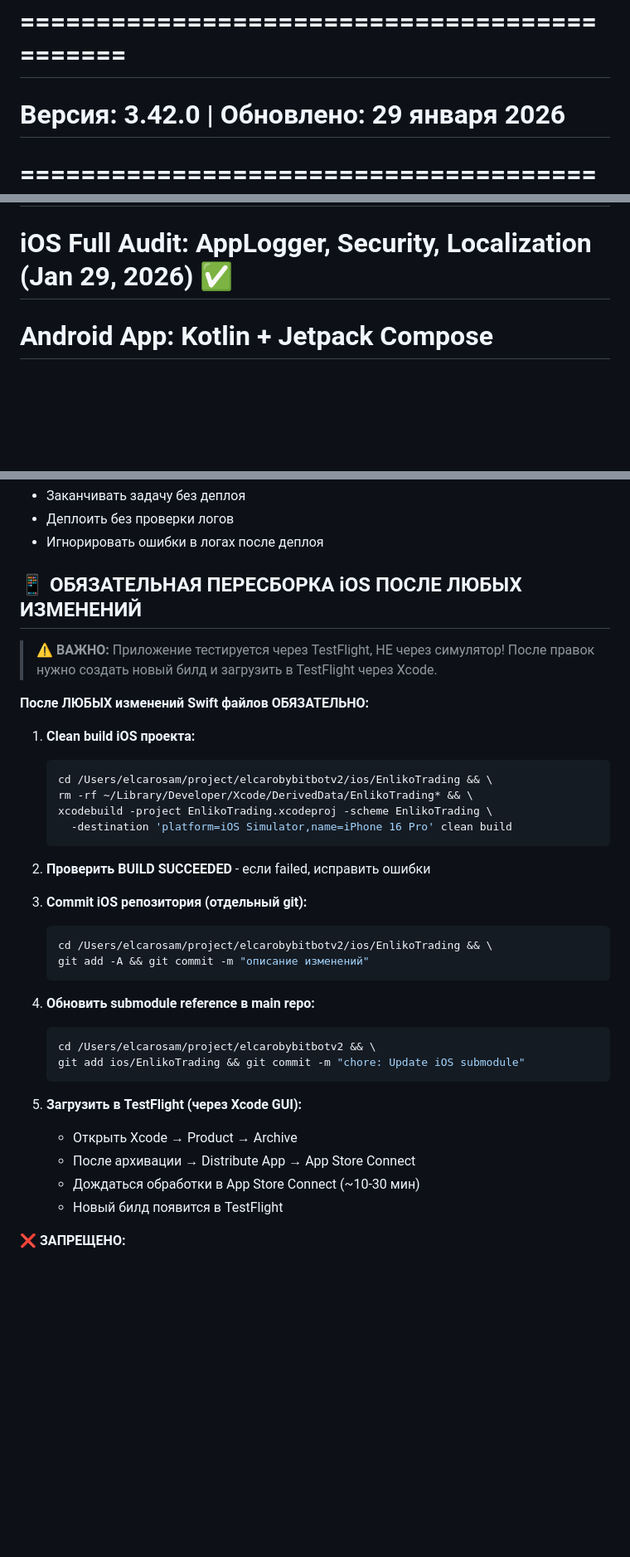
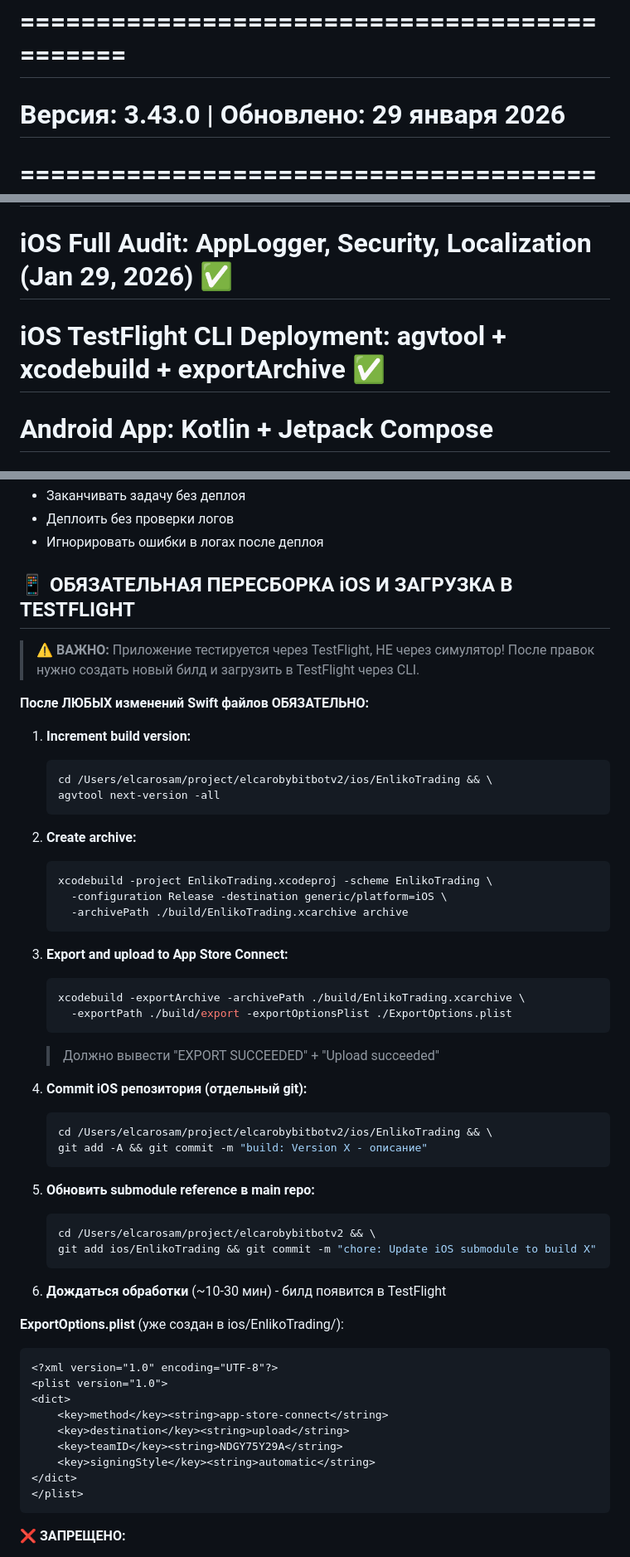
Before and after one commit to ElcaroNossam/elcarobybitbotv2, a Markdown page: .github/copilot-instructions.md, 3 parts joined by grey strips. Shown at 83% size. GitHub-like rendering; blank space fills up the shorter version.

Commit message:
chore: Update iOS submodule to build 3 + update copilot instructions

````diff
--- a/.github/copilot-instructions.md
+++ b/.github/copilot-instructions.md
@@ -1,11 +1,12 @@
 # Enliko Trading Platform - AI Coding Guidelines
 # =============================================
-# Версия: 3.42.0 | Обновлено: 29 января 2026
+# Версия: 3.43.0 | Обновлено: 29 января 2026
 # =============================================
 # Production Domain: https://enliko.com (nginx + SSL)
 # Cross-Platform Sync: iOS ↔ WebApp ↔ Telegram Bot ↔ Android
 # iOS Full Localization: 15 languages + RTL support
 # iOS Full Audit: AppLogger, Security, Localization (Jan 29, 2026) ✅
+# iOS TestFlight CLI Deployment: agvtool + xcodebuild + exportArchive ✅
 # Android App: Kotlin + Jetpack Compose
 # Modern Features: Biometrics, Haptics, Animations, Offline-First
 # 4D Schema: (user_id, strategy, side, exchange)
@@ -108,40 +109,59 @@
 - Деплоить без проверки логов
 - Игнорировать ошибки в логах после деплоя
 
-## 📱 ОБЯЗАТЕЛЬНАЯ ПЕРЕСБОРКА iOS ПОСЛЕ ЛЮБЫХ ИЗМЕНЕНИЙ
+## 📱 ОБЯЗАТЕЛЬНАЯ ПЕРЕСБОРКА iOS И ЗАГРУЗКА В TESTFLIGHT
 
 > **⚠️ ВАЖНО:** Приложение тестируется через TestFlight, НЕ через симулятор!
-> После правок нужно создать новый билд и загрузить в TestFlight через Xcode.
+> После правок нужно создать новый билд и загрузить в TestFlight через CLI.
 
 **После ЛЮБЫХ изменений Swift файлов ОБЯЗАТЕЛЬНО:**
 
-1. **Clean build iOS проекта:**
+1. **Increment build version:**
    ```bash
    cd /Users/elcarosam/project/elcarobybitbotv2/ios/EnlikoTrading && \
-   rm -rf ~/Library/Developer/Xcode/DerivedData/EnlikoTrading* && \
+   agvtool next-version -all
+   ```
+
+2. **Create archive:**
+   ```bash
    xcodebuild -project EnlikoTrading.xcodeproj -scheme EnlikoTrading \
-     -destination 'platform=iOS Simulator,name=iPhone 16 Pro' clean build
+     -configuration Release -destination generic/platform=iOS \
+     -archivePath ./build/EnlikoTrading.xcarchive archive
    ```
 
-2. **Проверить BUILD SUCCEEDED** - если failed, исправить ошибки
-
-3. **Commit iOS репозитория (отдельный git):**
+3. **Export and upload to App Store Connect:**
+   ```bash
+   xcodebuild -exportArchive -archivePath ./build/EnlikoTrading.xcarchive \
+     -exportPath ./build/export -exportOptionsPlist ./ExportOptions.plist
+   ```
+   > Должно вывести "EXPORT SUCCEEDED" + "Upload succeeded"
+
+4. **Commit iOS репозитория (отдельный git):**
    ```bash
    cd /Users/elcarosam/project/elcarobybitbotv2/ios/EnlikoTrading && \
-   git add -A && git commit -m "описание изменений"
+   git add -A && git commit -m "build: Version X - описание"
    ```
 
-4. **Обновить submodule reference в main repo:**
+5. **Обновить submodule reference в main repo:**
    ```bash
    cd /Users/elcarosam/project/elcarobybitbotv2 && \
-   git add ios/EnlikoTrading && git commit -m "chore: Update iOS submodule"
+   git add ios/EnlikoTrading && git commit -m "chore: Update iOS submodule to build X"
    ```
 
-5. **Загрузить в TestFlight (через Xcode GUI):**
-   - Открыть Xcode → Product → Archive
-   - После архивации → Distribute App → App Store Connect
-   - Дождаться обработки в App Store Connect (~10-30 мин)
-   - Новый билд появится в TestFlight
+6. **Дождаться обработки** (~10-30 мин) - билд появится в TestFlight
+
+**ExportOptions.plist** (уже создан в ios/EnlikoTrading/):
+```xml
+<?xml version="1.0" encoding="UTF-8"?>
+<plist version="1.0">
+<dict>
+    <key>method</key><string>app-store-connect</string>
+    <key>destination</key><string>upload</string>
+    <key>teamID</key><string>NDGY75Y29A</string>
+    <key>signingStyle</key><string>automatic</string>
+</dict>
+</plist>
+```
 
 **❌ ЗАПРЕЩЕНО:**
 - Оставлять iOS изменения незакоммиченными
````
Also changed, not shown: other parts of .github/copilot-instructions.md (+18 -0 lines).
